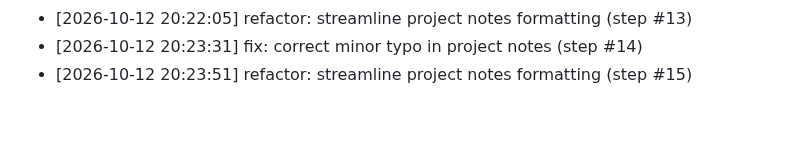
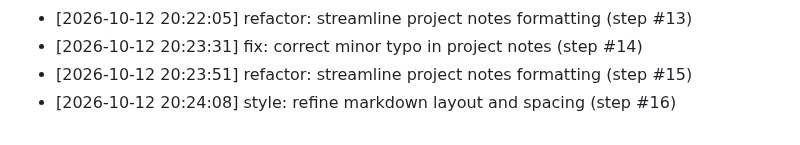
Before and after one commit to AnshulKanodia35/portfolio-starter-kit, a Markdown page: CONTRIBUTIONS.md, the part around the change. Drawn GitHub-style.

Commit message:
style: refine markdown layout and spacing (step #16)
Co-authored-by: AnshulKanodia35 <288319031+AnshulKanodia35@users.noreply.github.com>

```diff
--- a/CONTRIBUTIONS.md
+++ b/CONTRIBUTIONS.md
@@ -140,3 +140,4 @@
 - [2026-10-12 20:22:05] refactor: streamline project notes formatting (step #13)
 - [2026-10-12 20:23:31] fix: correct minor typo in project notes (step #14)
 - [2026-10-12 20:23:51] refactor: streamline project notes formatting (step #15)
+- [2026-10-12 20:24:08] style: refine markdown layout and spacing (step #16)
```
